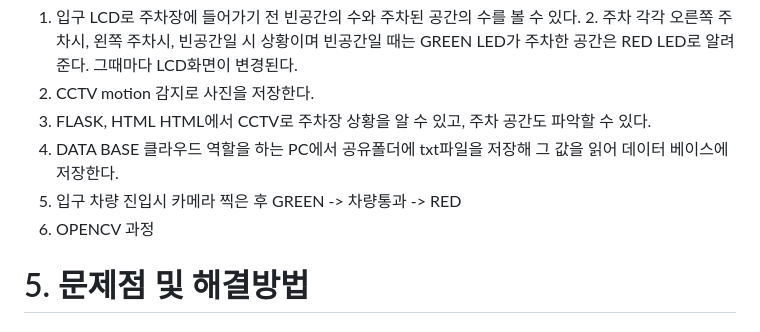
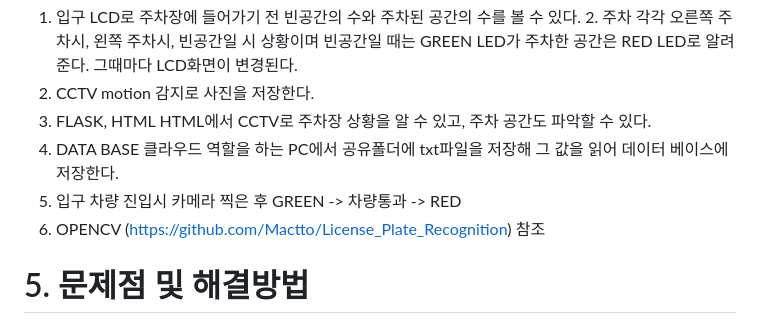
Before and after one commit to f1v3-dev/Parking-System, a Markdown page: README.md, the part around the change. Rendered like a GitHub page.

```diff
--- a/README.md
+++ b/README.md
@@ -48,7 +48,7 @@ HTML에서 CCTV로 주차장 상황을 알 수 있고, 주차 공간도 파악
 클라우드 역할을 하는 PC에서 공유폴더에 txt파일을 저장해 그 값을 읽어 데이터 베이스에 저장한다.
 6. 입구
 차량 진입시 카메라 찍은 후 GREEN -> 차량통과 -> RED
-7. OPENCV 과정
+7. OPENCV (https://github.com/Mactto/License_Plate_Recognition) 참조
 
 
 # 5. 문제점 및 해결방법
```
